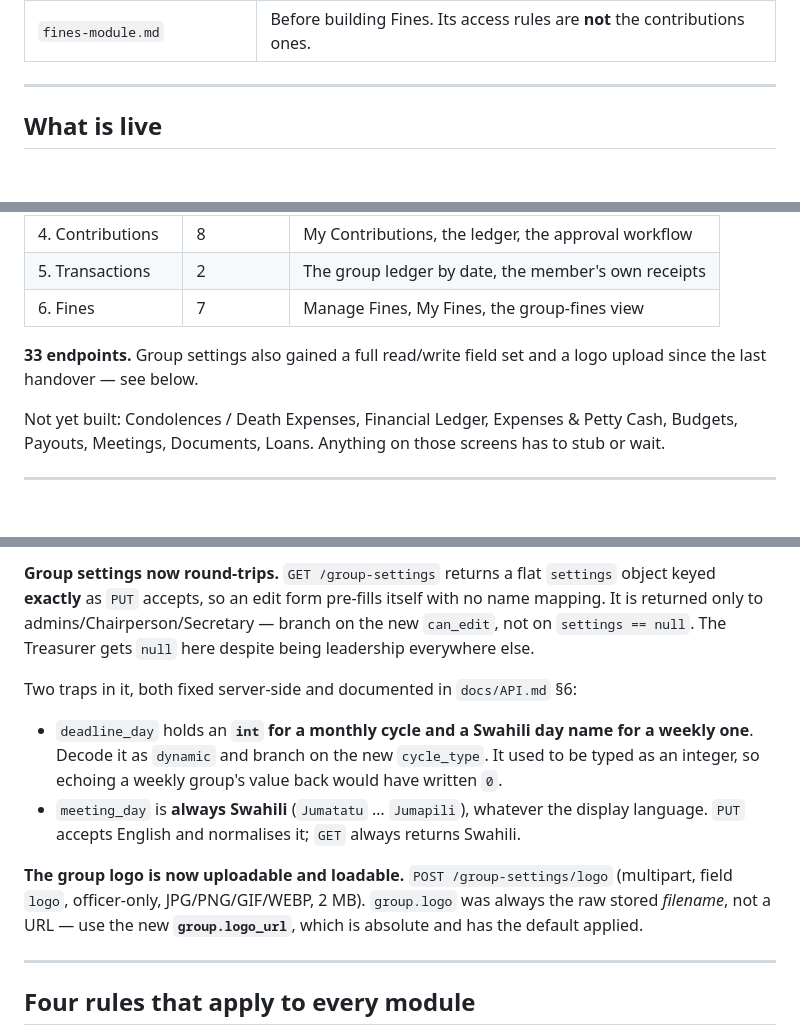
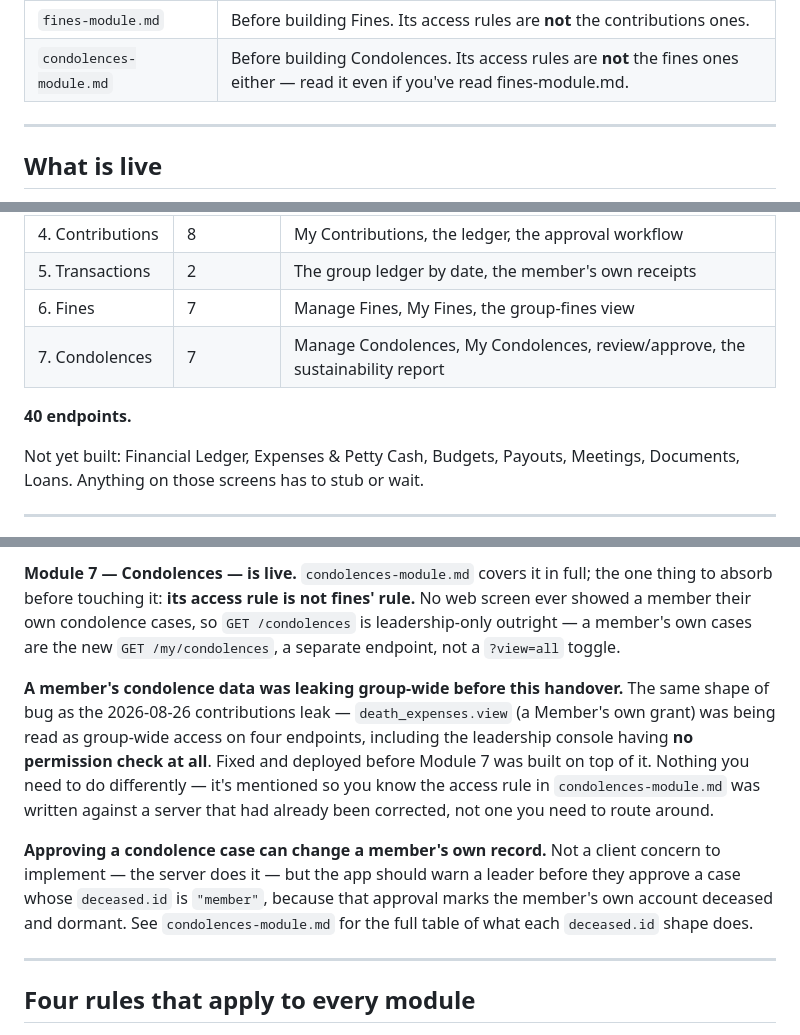
Before and after one commit to wamburamuhere-afk/Vikundi, a Markdown page: docs/handover/README.md, 3 parts joined by grey strips. Drawn GitHub-style; blank space fills up the shorter version.

```diff
--- a/docs/handover/README.md
+++ b/docs/handover/README.md
@@ -12,6 +12,7 @@ are easy to get wrong.
 | `contributions-module.md` | Before building the contributions screens. |
 | `transactions-module.md` | Before building Transactions — and before you sum anything. |
 | `fines-module.md` | Before building Fines. Its access rules are **not** the contributions ones. |
+| `condolences-module.md` | Before building Condolences. Its access rules are **not** the fines ones either — read it even if you've read fines-module.md. |
 
 ---
 
@@ -28,12 +29,12 @@ Both `vikundi.bjptechnologies.co.tz` and `demo.vikundi.bjptechnologies.co.tz`.
 | 4. Contributions | 8 | My Contributions, the ledger, the approval workflow |
 | 5. Transactions | 2 | The group ledger by date, the member's own receipts |
 | 6. Fines | 7 | Manage Fines, My Fines, the group-fines view |
+| 7. Condolences | 7 | Manage Condolences, My Condolences, review/approve, the sustainability report |
 
-**33 endpoints.** Group settings also gained a full read/write field set and a logo upload
-since the last handover — see below.
+**40 endpoints.**
 
-Not yet built: Condolences / Death Expenses, Financial Ledger, Expenses & Petty Cash,
-Budgets, Payouts, Meetings, Documents, Loans. Anything on those screens has to stub or wait.
+Not yet built: Financial Ledger, Expenses & Petty Cash, Budgets, Payouts, Meetings, Documents,
+Loans. Anything on those screens has to stub or wait.
 
 ---
 
@@ -41,20 +42,20 @@ Budgets, Payouts, Meetings, Documents, Loans. Anything on those screens has to s
 
-**Group settings now round-trips.** `GET /group-settings` returns a flat `settings` object keyed
-**exactly** as `PUT` accepts, so an edit form pre-fills itself with no name mapping. It is
-returned only to admins/Chairperson/Secretary — branch on the new `can_edit`, not on
-`settings == null`. The Treasurer gets `null` here despite being leadership everywhere else.
+**Module 7 — Condolences — is live.** `condolences-module.md` covers it in full; the one thing to
+absorb before touching it: **its access rule is not fines' rule.** No web screen ever showed a
+member their own condolence cases, so `GET /condolences` is leadership-only outright — a member's
+own cases are the new `GET /my/condolences`, a separate endpoint, not a `?view=all` toggle.
 
-Two traps in it, both fixed server-side and documented in `docs/API.md` §6:
+**A member's condolence data was leaking group-wide before this handover.** The same shape of bug
+as the 2026-08-26 contributions leak — `death_expenses.view` (a Member's own grant) was being read
+as group-wide access on four endpoints, including the leadership console having **no permission
+check at all**. Fixed and deployed before Module 7 was built on top of it. Nothing you need to do
+differently — it's mentioned so you know the access rule in `condolences-module.md` was written
+against a server that had already been corrected, not one you need to route around.
 
-- `deadline_day` holds an **`int` for a monthly cycle and a Swahili day name for a weekly one**.
-  Decode it as `dynamic` and branch on the new `cycle_type`. It used to be typed as an integer,
-  so echoing a weekly group's value back would have written `0`.
-- `meeting_day` is **always Swahili** (`Jumatatu` … `Jumapili`), whatever the display language.
-  `PUT` accepts English and normalises it; `GET` always returns Swahili.
-
-**The group logo is now uploadable and loadable.** `POST /group-settings/logo` (multipart, field
-`logo`, officer-only, JPG/PNG/GIF/WEBP, 2 MB). `group.logo` was always the raw stored *filename*,
-not a URL — use the new **`group.logo_url`**, which is absolute and has the default applied.
+**Approving a condolence case can change a member's own record.** Not a client concern to
+implement — the server does it — but the app should warn a leader before they approve a case whose
+`deceased.id` is `"member"`, because that approval marks the member's own account deceased and
+dormant. See `condolences-module.md` for the full table of what each `deceased.id` shape does.
 
 ---
 
```
Also changed, not shown: other parts of docs/handover/README.md (+3 -2 lines), docs/handover/condolences-module.md (added, +155 -0 lines).
